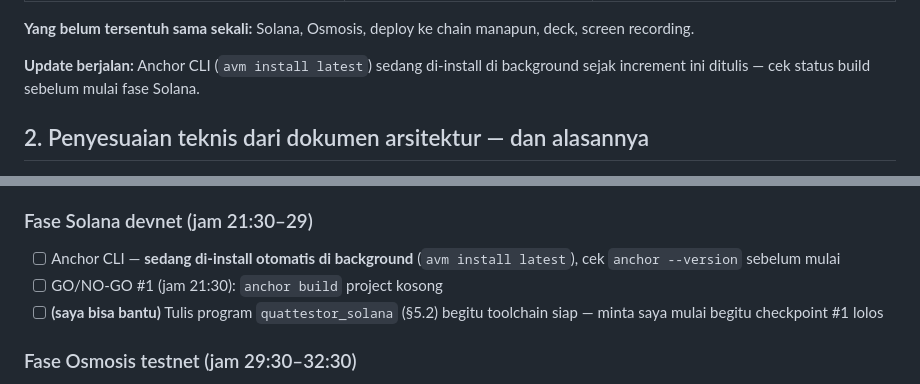
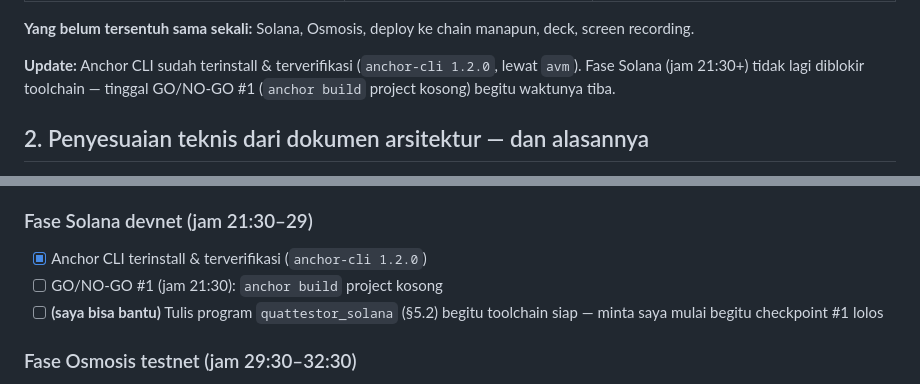
Before and after one commit to maziazi/Quattestor, a Markdown page: PLAN.md, 2 parts joined by grey strips. GitHub-like rendering.

Commit message:
PLAN.md: Anchor CLI installed and verified

```diff
--- a/PLAN.md
+++ b/PLAN.md
@@ -18,7 +18,7 @@
 
 **Yang belum tersentuh sama sekali:** Solana, Osmosis, deploy ke chain manapun, deck, screen recording.
 
-**Update berjalan:** Anchor CLI (`avm install latest`) sedang di-install di background sejak increment ini ditulis — cek status build sebelum mulai fase Solana.
+**Update:** Anchor CLI sudah terinstall & terverifikasi (`anchor-cli 1.2.0`, lewat `avm`). Fase Solana (jam 21:30+) tidak lagi diblokir toolchain — tinggal GO/NO-GO #1 (`anchor build` project kosong) begitu waktunya tiba.
 
 ## 2. Penyesuaian teknis dari dokumen arsitektur — dan alasannya
 
@@ -64,7 +64,7 @@ Urutan mengikuti jadwal §8 dokumen arsitektur. Item bertanda **(saya/Claude bis
 - [ ] Simpan private key wallet mainnet ini terpisah dari `.env` development harian
 
 ### Fase Solana devnet (jam 21:30–29)
-- [ ] Anchor CLI — **sedang di-install otomatis di background** (`avm install latest`), cek `anchor --version` sebelum mulai
+- [x] Anchor CLI terinstall & terverifikasi (`anchor-cli 1.2.0`)
 - [ ] GO/NO-GO #1 (jam 21:30): `anchor build` project kosong
 - [ ] **(saya bisa bantu)** Tulis program `quattestor_solana` (§5.2) begitu toolchain siap — minta saya mulai begitu checkpoint #1 lolos
 
```
